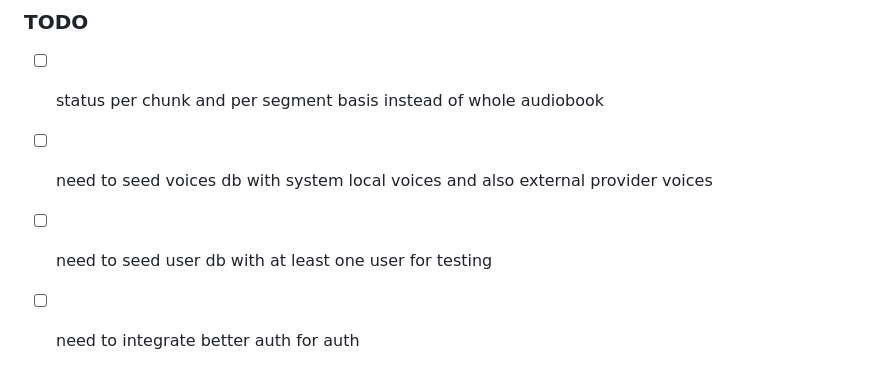
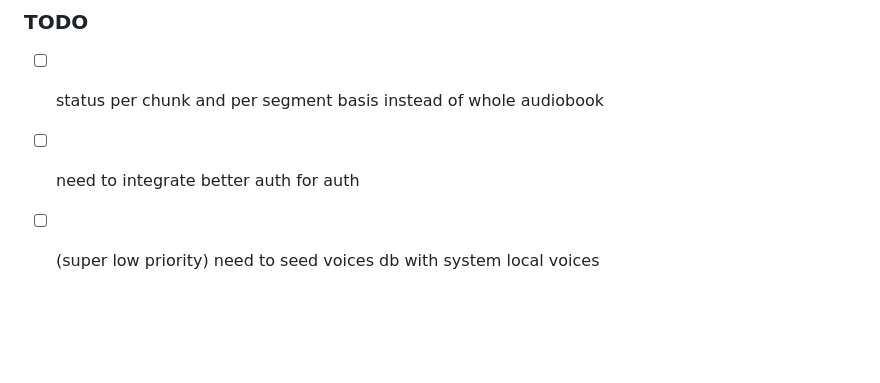
Before and after one commit to andrewhsugithub/audiobook, a Markdown page: README.md, the part around the change. Drawn GitHub-style; blank space fills up the shorter version.

```diff
--- a/README.md
+++ b/README.md
@@ -159,6 +159,5 @@ pnpm start
 ### TODO
 
 - [ ] status per chunk and per segment basis instead of whole audiobook
-- [ ] need to seed voices db with system local voices and also external provider voices
-- [ ] need to seed user db with at least one user for testing
 - [ ] need to integrate better auth for auth
+- [ ] (super low priority) need to seed voices db with system local voices
```
Also changed, not shown: apps/api/README.md (+3 -3 lines).
